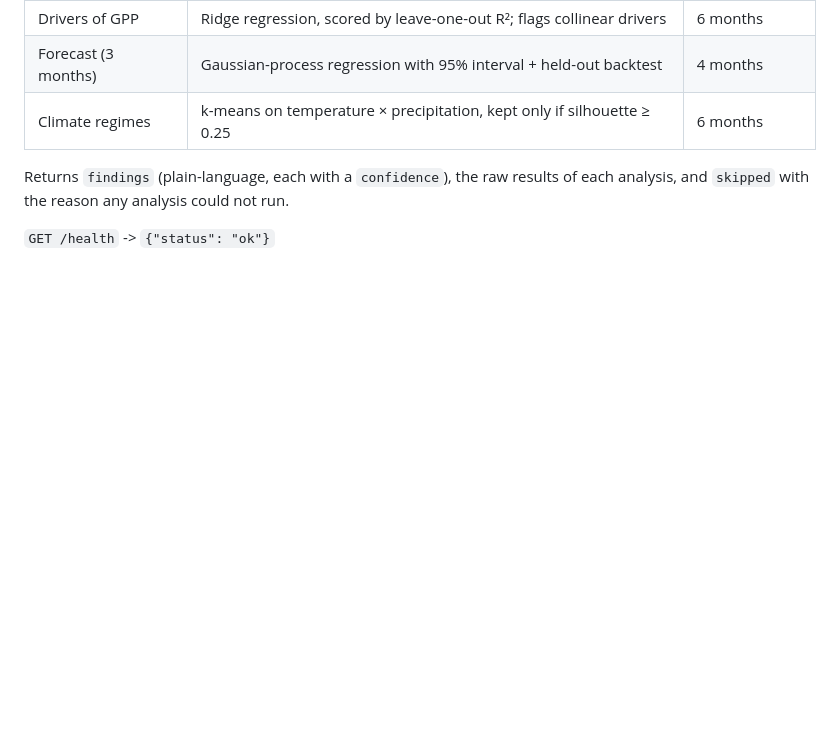
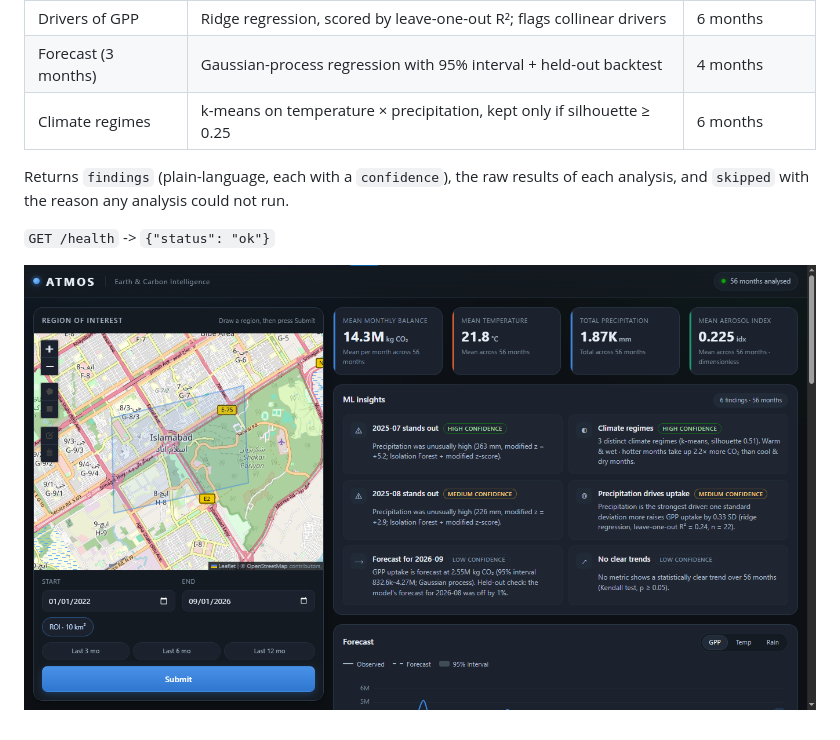
Before and after one commit to AsfandyarFarooqi/ATMOS, a Markdown page: README.md, the part around the change. Drawn GitHub-style; pictures changed too: ATMOS_Main.png (added); blank space fills up the shorter version.

```diff
--- a/ATMOS.md
+++ b/README.md
@@ -124,3 +124,5 @@ results of each analysis, and `skipped` with the reason any analysis
 could not run.
 
 `GET /health` -> `{"status": "ok"}`
+
+![ATMOS dashboard](ATMOS_Main.png)
```
